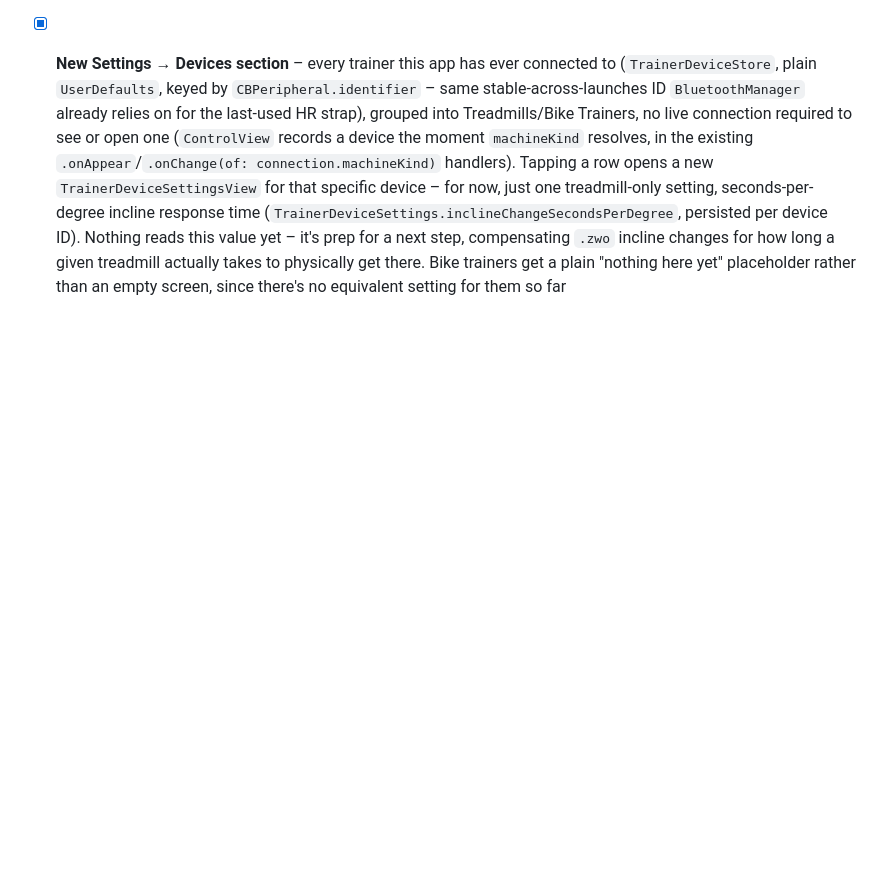
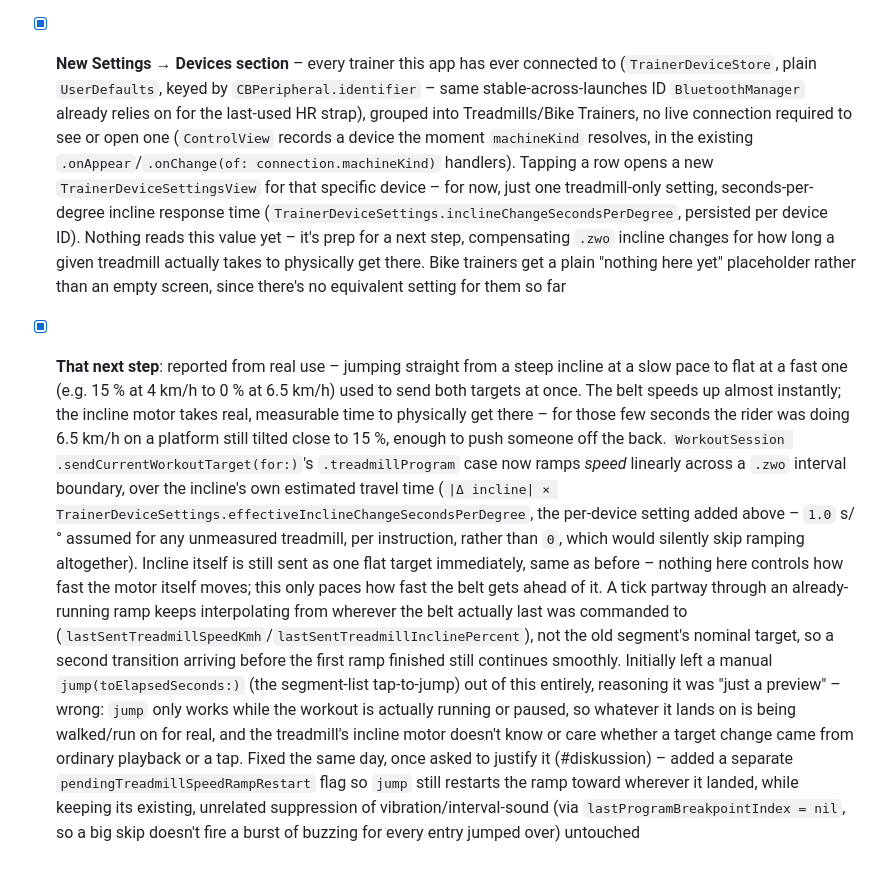
Before and after one commit to 607011/Unchain, a Markdown page: STATUS.md, the part around the change. GitHub-like rendering; blank space fills up the shorter version.

Commit message:
Document the treadmill speed-ramp fix (and its jump-restart follow-up) in STATUS.md

```diff
--- a/STATUS.md
+++ b/STATUS.md
@@ -1174,3 +1174,36 @@ would change, roughly in the order it'd need doing:
       actually takes to physically get there. Bike trainers get a plain
       "nothing here yet" placeholder rather than an empty screen, since
       there's no equivalent setting for them so far
+- [x] **That next step**: reported from real use – jumping straight from a
+      steep incline at a slow pace to flat at a fast one (e.g. 15 % at
+      4 km/h to 0 % at 6.5 km/h) used to send both targets at once. The
+      belt speeds up almost instantly; the incline motor takes real,
+      measurable time to physically get there – for those few seconds the
+      rider was doing 6.5 km/h on a platform still tilted close to 15 %,
+      enough to push someone off the back. `WorkoutSession
+      .sendCurrentWorkoutTarget(for:)`'s `.treadmillProgram` case now
+      ramps *speed* linearly across a `.zwo` interval boundary, over the
+      incline's own estimated travel time (`|Δ incline| ×
+      TrainerDeviceSettings.effectiveInclineChangeSecondsPerDegree`, the
+      per-device setting added above – `1.0` s/° assumed for any
+      unmeasured treadmill, per instruction, rather than `0`, which would
+      silently skip ramping altogether). Incline itself is still sent as
+      one flat target immediately, same as before – nothing here controls
+      how fast the motor itself moves; this only paces how fast the belt
+      gets ahead of it. A tick partway through an already-running ramp
+      keeps interpolating from wherever the belt actually last was
+      commanded to (`lastSentTreadmillSpeedKmh`/`lastSentTreadmillInclinePercent`),
+      not the old segment's nominal target, so a second transition
+      arriving before the first ramp finished still continues smoothly.
+      Initially left a manual `jump(toElapsedSeconds:)` (the segment-list
+      tap-to-jump) out of this entirely, reasoning it was "just a preview" –
+      wrong: `jump` only works while the workout is actually running or
+      paused, so whatever it lands on is being walked/run on for real, and
+      the treadmill's incline motor doesn't know or care whether a target
+      change came from ordinary playback or a tap. Fixed the same day, once
+      asked to justify it (#diskussion) – added a separate
+      `pendingTreadmillSpeedRampRestart` flag so `jump` still restarts the
+      ramp toward wherever it landed, while keeping its existing,
+      unrelated suppression of vibration/interval-sound (via
+      `lastProgramBreakpointIndex = nil`, so a big skip doesn't fire a
+      burst of buzzing for every entry jumped over) untouched
```
